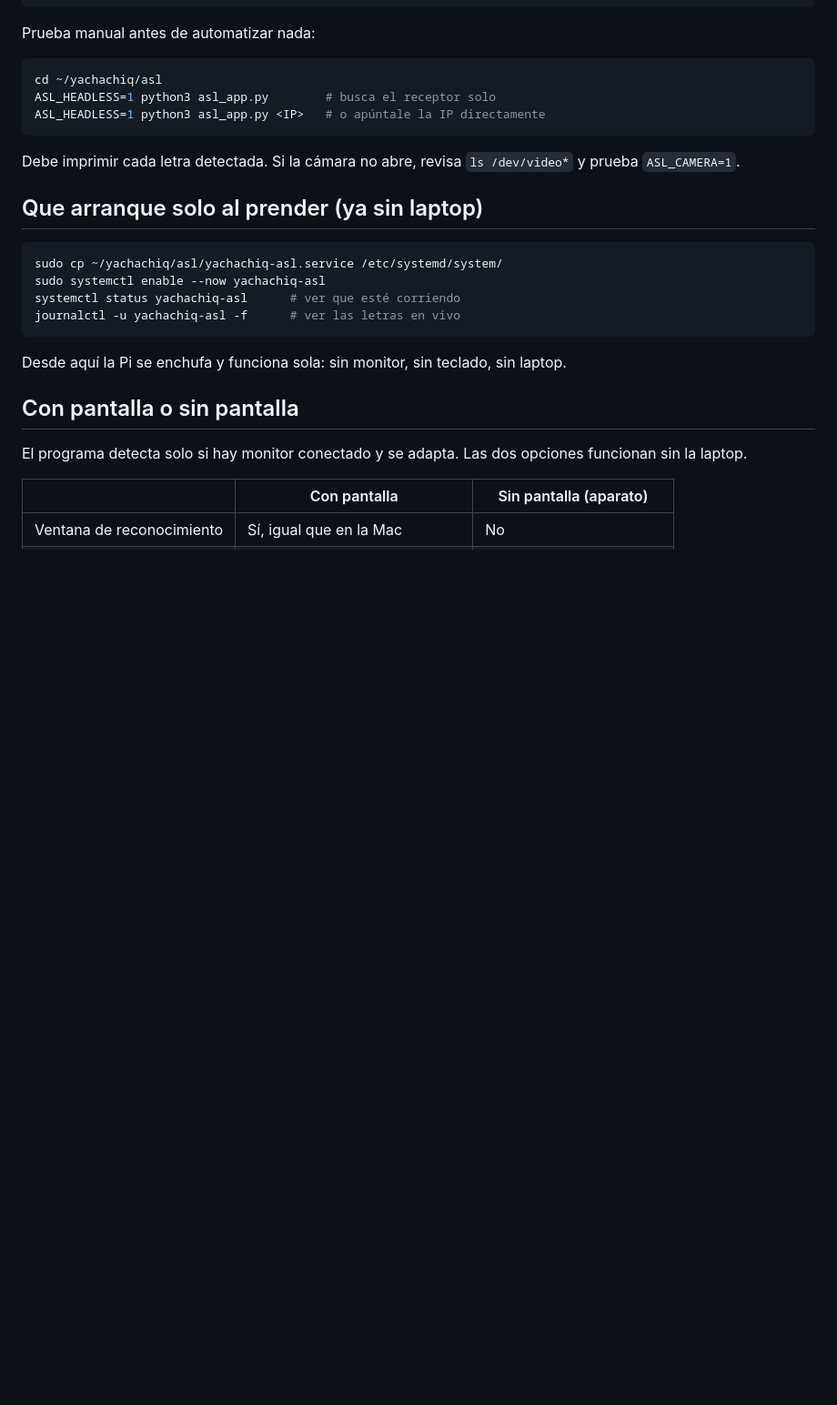
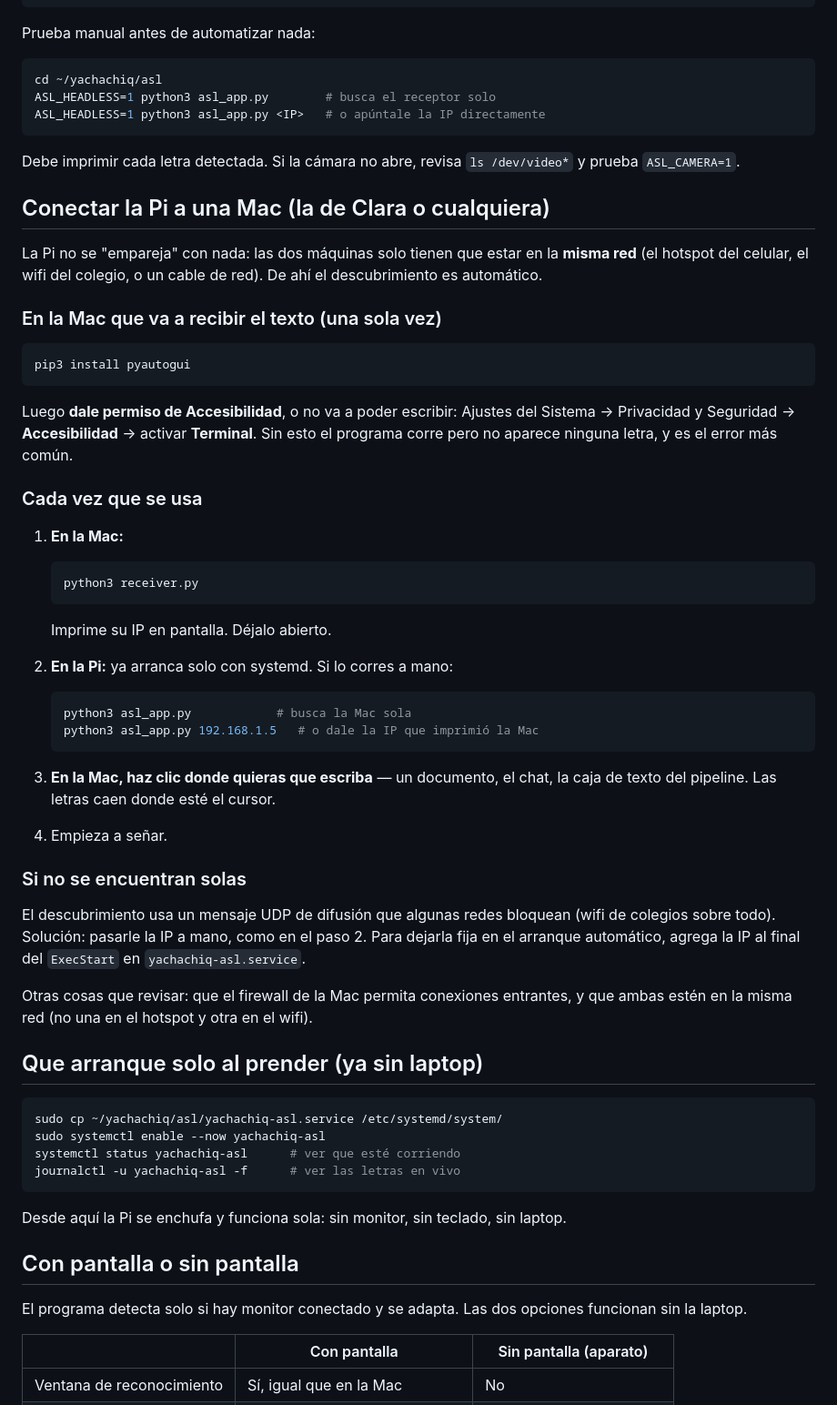
Before and after one commit to IgnacioOst721/yachachiq, a Markdown page: asl/README_RASPBERRY.md, the part around the change. Shown at 91% size. Drawn GitHub-style; blank space fills up the shorter version.

Commit message:
ASL Pi: add step-by-step guide for connecting the Pi to a Mac
Co-Authored-By: Claude Fable 5 <noreply@anthropic.com>

````diff
--- a/asl/README_RASPBERRY.md
+++ b/asl/README_RASPBERRY.md
@@ -43,6 +43,52 @@ ASL_HEADLESS=1 python3 asl_app.py <IP>   # o apúntale la IP directamente
 
 Debe imprimir cada letra detectada. Si la cámara no abre, revisa `ls /dev/video*`
 y prueba `ASL_CAMERA=1`.
+
+## Conectar la Pi a una Mac (la de Clara o cualquiera)
+
+La Pi no se "empareja" con nada: las dos máquinas solo tienen que estar en la
+**misma red** (el hotspot del celular, el wifi del colegio, o un cable de red).
+De ahí el descubrimiento es automático.
+
+### En la Mac que va a recibir el texto (una sola vez)
+
+```bash
+pip3 install pyautogui
+```
+
+Luego **dale permiso de Accesibilidad**, o no va a poder escribir:
+Ajustes del Sistema → Privacidad y Seguridad → **Accesibilidad** → activar
+**Terminal**. Sin esto el programa corre pero no aparece ninguna letra, y es
+el error más común.
+
+### Cada vez que se usa
+
+1. **En la Mac:**
+   ```bash
+   python3 receiver.py
+   ```
+   Imprime su IP en pantalla. Déjalo abierto.
+
+2. **En la Pi:** ya arranca solo con systemd. Si lo corres a mano:
+   ```bash
+   python3 asl_app.py            # busca la Mac sola
+   python3 asl_app.py 192.168.1.5   # o dale la IP que imprimió la Mac
+   ```
+
+3. **En la Mac, haz clic donde quieras que escriba** — un documento, el chat,
+   la caja de texto del pipeline. Las letras caen donde esté el cursor.
+
+4. Empieza a señar.
+
+### Si no se encuentran solas
+
+El descubrimiento usa un mensaje UDP de difusión que algunas redes bloquean
+(wifi de colegios sobre todo). Solución: pasarle la IP a mano, como en el
+paso 2. Para dejarla fija en el arranque automático, agrega la IP al final del
+`ExecStart` en `yachachiq-asl.service`.
+
+Otras cosas que revisar: que el firewall de la Mac permita conexiones entrantes,
+y que ambas estén en la misma red (no una en el hotspot y otra en el wifi).
 
 ## Que arranque solo al prender (ya sin laptop)
 
````
